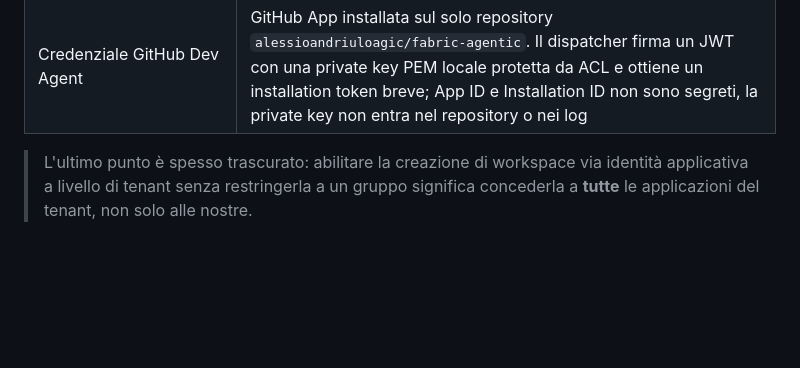
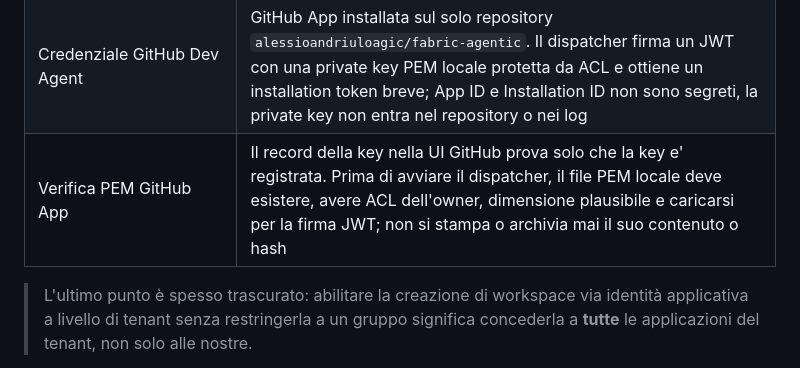
Before and after one commit to alessioandriuloagic/fabric-agentic, a Markdown page: docs/technical/04-identita-e-permessi.md, the part around the change. Rendered like a GitHub page; blank space fills up the shorter version.

Commit message:
docs: distinguish GitHub App key record from PEM

```diff
--- a/docs/technical/04-identita-e-permessi.md
+++ b/docs/technical/04-identita-e-permessi.md
@@ -47,6 +47,7 @@ Ne discendono due regole operative:
 | Assegnazione alla capacity | Pattern verificato in `IP.dai_fabric_environments`: deploy SP con Azure RBAC `Contributor` sulla risorsa capacity **e** Object ID presente in `properties.administration.members`. Entrambi sono necessari per `assignToCapacity`; non dedurre ruoli ulteriori dal solo errore API |
 | Credenziale tracker Dev Agent | Certificato client non esportabile nell'utente Windows dell'owner. Il dispatcher acquisisce token Entra brevi per `https://app.vssps.visualstudio.com/.default`; nessun PAT o client secret nel repo o nel runtime del modello |
 | Credenziale GitHub Dev Agent | GitHub App installata sul solo repository `alessioandriuloagic/fabric-agentic`. Il dispatcher firma un JWT con una private key PEM locale protetta da ACL e ottiene un installation token breve; App ID e Installation ID non sono segreti, la private key non entra nel repository o nei log |
+| Verifica PEM GitHub App | Il record della key nella UI GitHub prova solo che la key e' registrata. Prima di avviare il dispatcher, il file PEM locale deve esistere, avere ACL dell'owner, dimensione plausibile e caricarsi per la firma JWT; non si stampa o archivia mai il suo contenuto o hash |
 
 > L'ultimo punto è spesso trascurato: abilitare la creazione di workspace via identità applicativa
 > a livello di tenant senza restringerla a un gruppo significa concederla a **tutte** le
```
Also changed, not shown: AGENTS.md (+1 -0 lines), kaizen/20260821-github-app-pem-file.md (added, +13 -0 lines).
